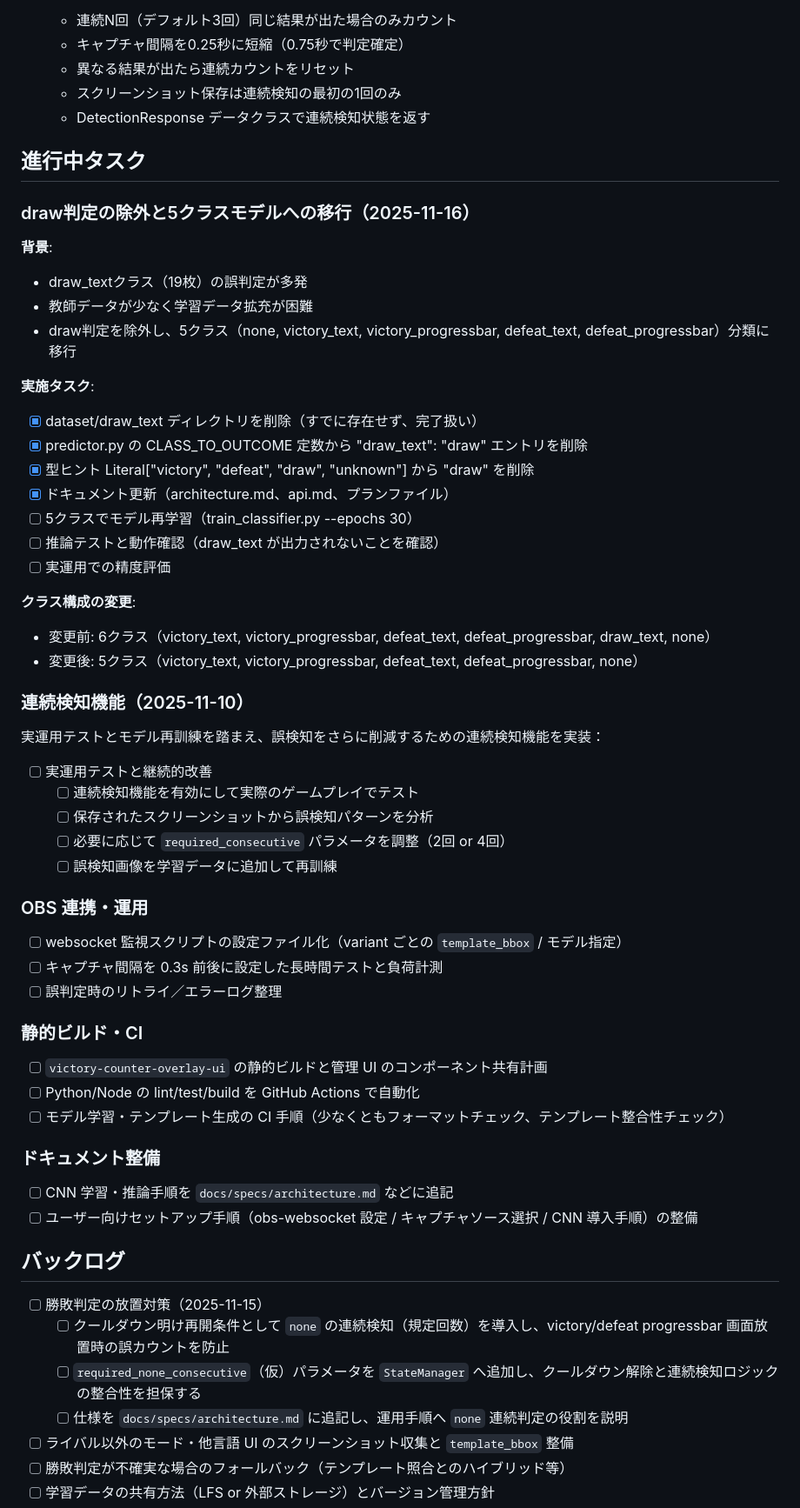
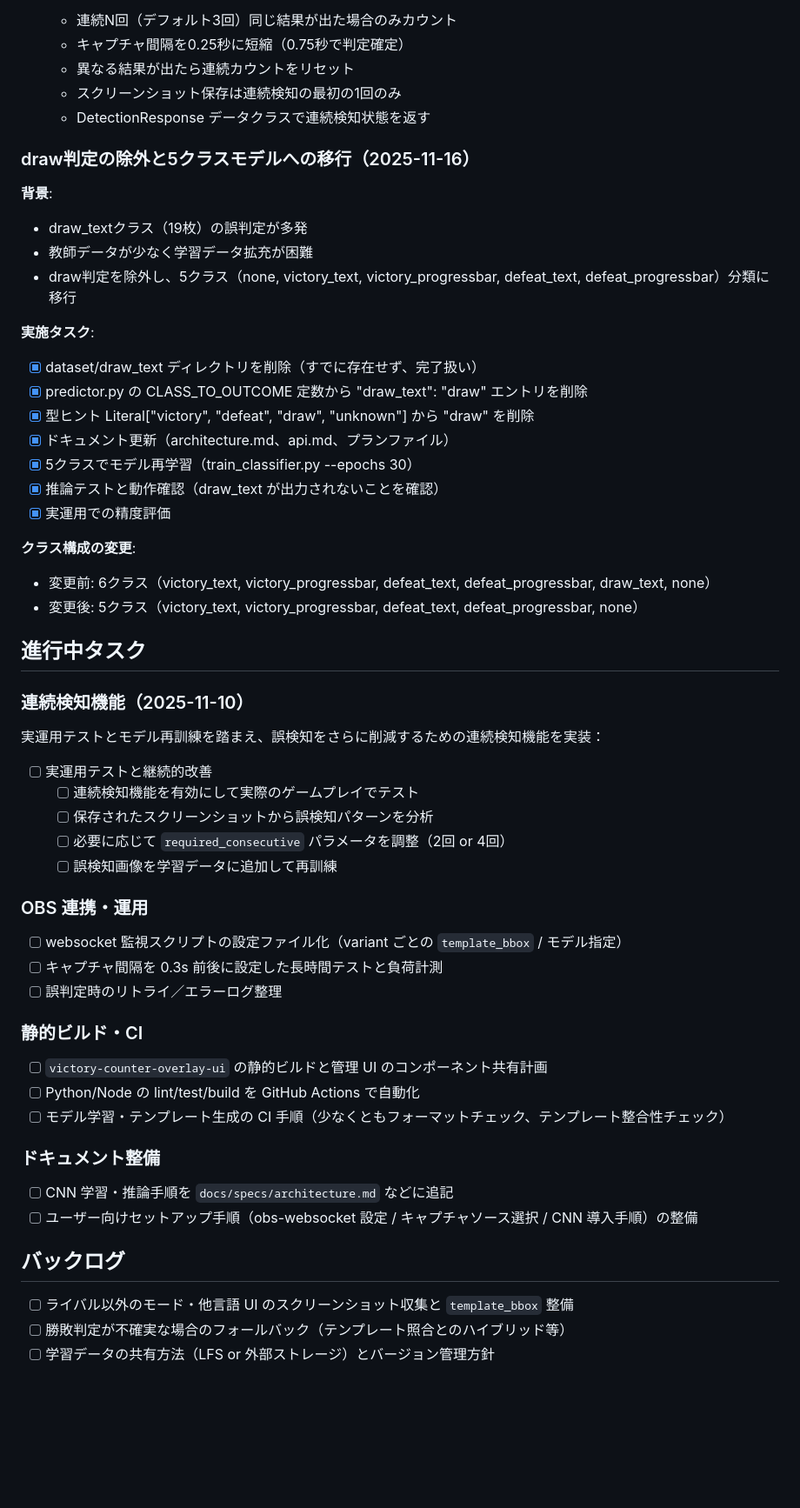
Before and after one commit to ow-utils/ow2-victory-counter, a Markdown page: docs/plans/_TODO.md, the part around the change printed below. Shown: that part at 87% size. GitHub-like rendering; blank space fills up the shorter version.

Commit message:
ステータス更新

```diff
--- a/docs/plans/_TODO.md
+++ b/docs/plans/_TODO.md
@@ -38,27 +39,30 @@
   - スクリーンショット保存は連続検知の最初の1回のみ
   - DetectionResponse データクラスで連続検知状態を返す
 
-## 進行中タスク
-
 ### draw判定の除外と5クラスモデルへの移行（2025-11-16）
 
 **背景**:
+
 - draw_textクラス（19枚）の誤判定が多発
 - 教師データが少なく学習データ拡充が困難
 - draw判定を除外し、5クラス（none, victory_text, victory_progressbar, defeat_text, defeat_progressbar）分類に移行
 
 **実施タスク**:
+
 - [x] dataset/draw_text ディレクトリを削除（すでに存在せず、完了扱い）
 - [x] predictor.py の CLASS_TO_OUTCOME 定数から "draw_text": "draw" エントリを削除
 - [x] 型ヒント Literal["victory", "defeat", "draw", "unknown"] から "draw" を削除
 - [x] ドキュメント更新（architecture.md、api.md、プランファイル）
-- [ ] 5クラスでモデル再学習（train_classifier.py --epochs 30）
-- [ ] 推論テストと動作確認（draw_text が出力されないことを確認）
-- [ ] 実運用での精度評価
+- [x] 5クラスでモデル再学習（train_classifier.py --epochs 30）
+- [x] 推論テストと動作確認（draw_text が出力されないことを確認）
+- [x] 実運用での精度評価
 
 **クラス構成の変更**:
+
 - 変更前: 6クラス（victory_text, victory_progressbar, defeat_text, defeat_progressbar, draw_text, none）
 - 変更後: 5クラス（victory_text, victory_progressbar, defeat_text, defeat_progressbar, none）
+
+## 進行中タスク
 
 ### 連続検知機能（2025-11-10）
 
@@ -71,25 +75,24 @@
   - [ ] 誤検知画像を学習データに追加して再訓練
 
 ### OBS 連携・運用
+
 - [ ] websocket 監視スクリプトの設定ファイル化（variant ごとの `template_bbox` / モデル指定）
 - [ ] キャプチャ間隔を 0.3s 前後に設定した長時間テストと負荷計測
 - [ ] 誤判定時のリトライ／エラーログ整理
 
 ### 静的ビルド・CI
+
 - [ ] `victory-counter-overlay-ui` の静的ビルドと管理 UI のコンポーネント共有計画
 - [ ] Python/Node の lint/test/build を GitHub Actions で自動化
 - [ ] モデル学習・テンプレート生成の CI 手順（少なくともフォーマットチェック、テンプレート整合性チェック）
 
 ### ドキュメント整備
+
 - [ ] CNN 学習・推論手順を `docs/specs/architecture.md` などに追記
 - [ ] ユーザー向けセットアップ手順（obs-websocket 設定 / キャプチャソース選択 / CNN 導入手順）の整備
 
 ## バックログ
 
-- [ ] 勝敗判定の放置対策（2025-11-15）
-  - [ ] クールダウン明け再開条件として `none` の連続検知（規定回数）を導入し、victory/defeat progressbar 画面放置時の誤カウントを防止
-  - [ ] `required_none_consecutive`（仮）パラメータを `StateManager` へ追加し、クールダウン解除と連続検知ロジックの整合性を担保する
-  - [ ] 仕様を `docs/specs/architecture.md` に追記し、運用手順へ `none` 連続判定の役割を説明
 - [ ] ライバル以外のモード・他言語 UI のスクリーンショット収集と `template_bbox` 整備
 - [ ] 勝敗判定が不確実な場合のフォールバック（テンプレート照合とのハイブリッド等）
 - [ ] 学習データの共有方法（LFS or 外部ストレージ）とバージョン管理方針
```
Also changed, not shown: other parts of docs/plans/_TODO.md (+1 -0 lines), docs/plans/2025-11-15-01勝敗判定.md (added, +7 -0 lines), 1 other file.
